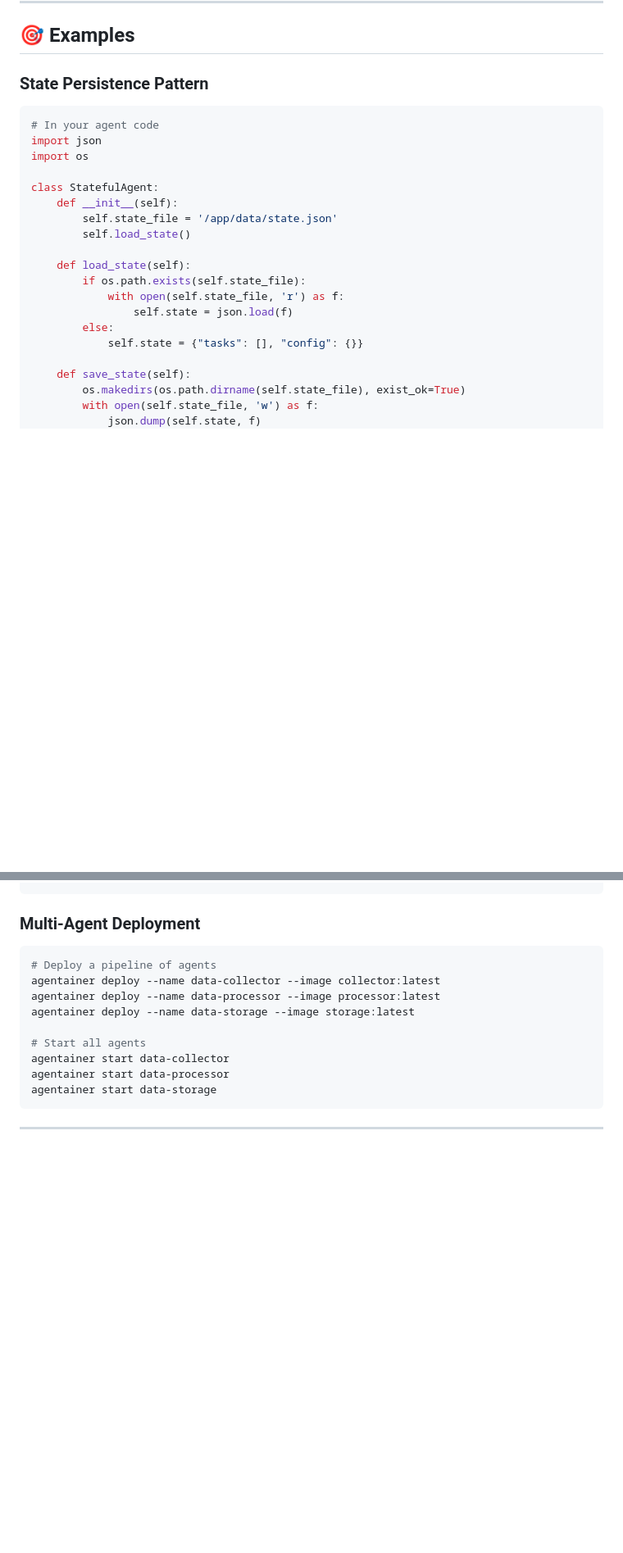
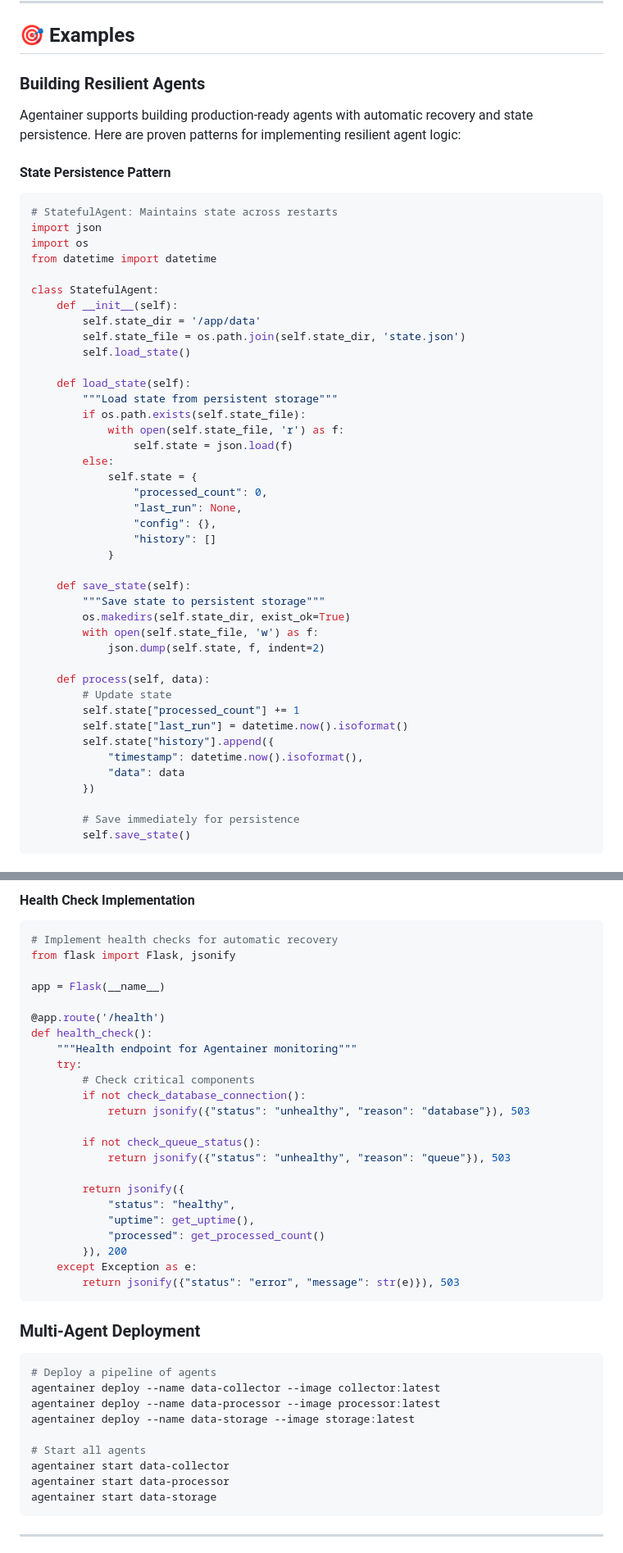
Before and after one commit to oso95/Agentainer-lab, a Markdown page: README.md, 2 parts joined by grey strips. Shown: that part at 82% size. GitHub-like rendering; blank space fills up the shorter version.

````diff
--- a/README.md
+++ b/README.md
@@ -336,26 +336,53 @@ curl http://localhost:8081/agents/{id}/logs?follow=true \
 
 ## 🎯 Examples
 
-### State Persistence Pattern
+### Building Resilient Agents
+
+Agentainer supports building production-ready agents with automatic recovery and state persistence. Here are proven patterns for implementing resilient agent logic:
+
+#### State Persistence Pattern
 
 ```python
-# In your agent code
+# StatefulAgent: Maintains state across restarts
 import json
 import os
+from datetime import datetime
 
 class StatefulAgent:
     def __init__(self):
-        self.state_file = '/app/data/state.json'
+        self.state_dir = '/app/data'
+        self.state_file = os.path.join(self.state_dir, 'state.json')
         self.load_state()
 
     def load_state(self):
+        """Load state from persistent storage"""
         if os.path.exists(self.state_file):
             with open(self.state_file, 'r') as f:
                 self.state = json.load(f)
         else:
-            self.state = {"tasks": [], "config": {}}
+            self.state = {
+                "processed_count": 0,
+                "last_run": None,
+                "config": {},
+                "history": []
+            }
 
     def save_state(self):
-        os.makedirs(os.path.dirname(self.state_file), exist_ok=True)
+        """Save state to persistent storage"""
+        os.makedirs(self.state_dir, exist_ok=True)
         with open(self.state_file, 'w') as f:
-            json.dump(self.state, f)
+            json.dump(self.state, f, indent=2)
+
+    def process(self, data):
+        # Update state
+        self.state["processed_count"] += 1
+        self.state["last_run"] = datetime.now().isoformat()
+        self.state["history"].append({
+            "timestamp": datetime.now().isoformat(),
+            "data": data
+        })
+
+        # Save immediately for persistence
+        self.save_state()
+```
+
@@ -362,3 +490,29 @@ class StatefulAgent:
+#### Health Check Implementation
+
+```python
+# Implement health checks for automatic recovery
+from flask import Flask, jsonify
+
+app = Flask(__name__)
+
+@app.route('/health')
+def health_check():
+    """Health endpoint for Agentainer monitoring"""
+    try:
+        # Check critical components
+        if not check_database_connection():
+            return jsonify({"status": "unhealthy", "reason": "database"}), 503
+
+        if not check_queue_status():
+            return jsonify({"status": "unhealthy", "reason": "queue"}), 503
+
+        return jsonify({
+            "status": "healthy",
+            "uptime": get_uptime(),
+            "processed": get_processed_count()
+        }), 200
+    except Exception as e:
+        return jsonify({"status": "error", "message": str(e)}), 503
 ```
 
 ### Multi-Agent Deployment
````
Also changed, not shown: other parts of README.md (+101 -0 lines).
